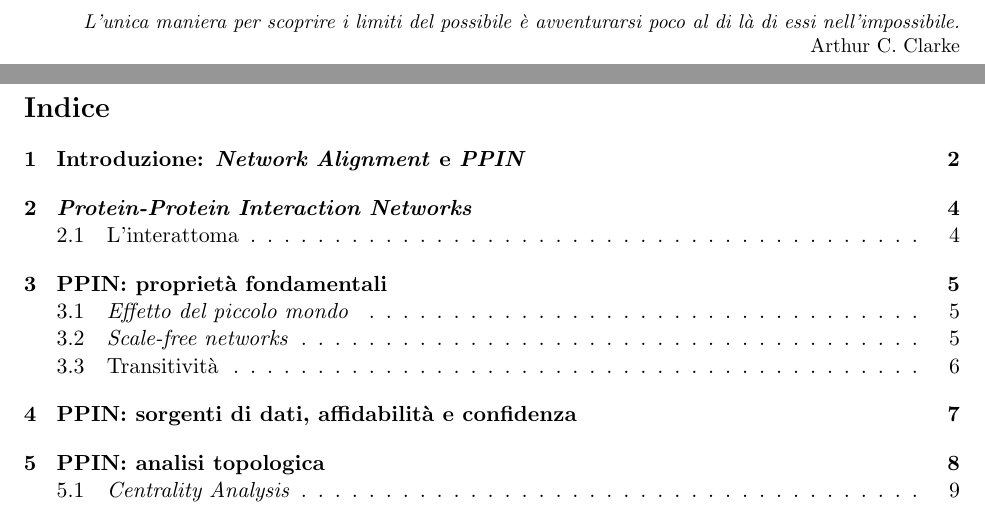
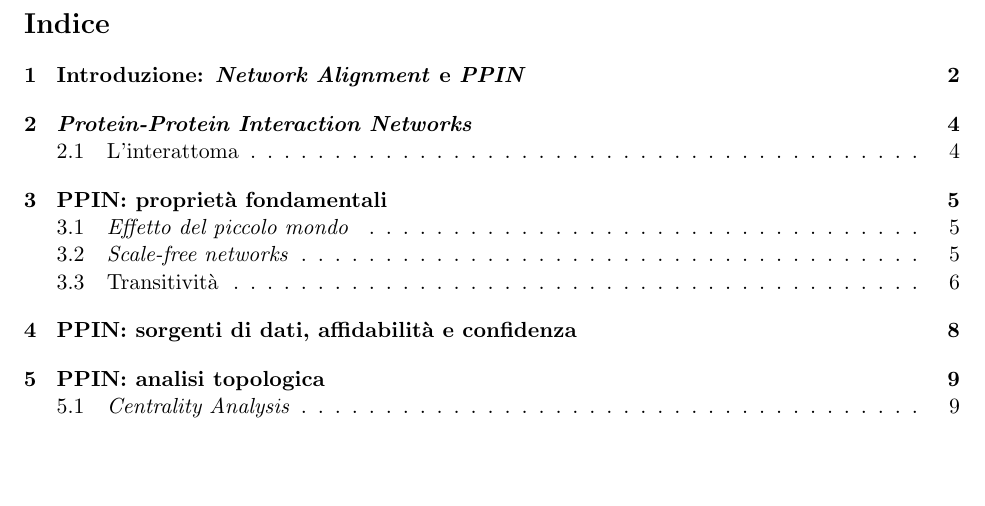
Before and after one commit to TyllanDrake/NetworkAlignment, a LaTeX document (LaTeX/AlgoBio.tex): two parts of pages 2 and 3 of 29 before the commit and part of page 2 of 28 after it, the two joined at a grey line, cut at the place of the change, the shorter picture padded with empty space. Compiled offline with pdfLaTeX.

Commit message:
Update AlgoBio.tex

```diff
--- a/LaTeX/AlgoBio.tex
+++ b/LaTeX/AlgoBio.tex
@@ -54,10 +54,3 @@
 \end{titlepage}
 \setcounter{page}{1}
 \newpage
-\begin{titlepage}
-\begin{center}
-\vspace*{1cm}
-\vfill
-\begin{flushright}
-\small{\textit{L'unica maniera per scoprire i limiti del possibile è avventurarsi poco al di là di essi nell'impossibile.}}\\
-\small{Arthur C. Clarke}\\
```
Also changed, not shown: LaTeX/AlgoBio.tex (16 more changed lines).
